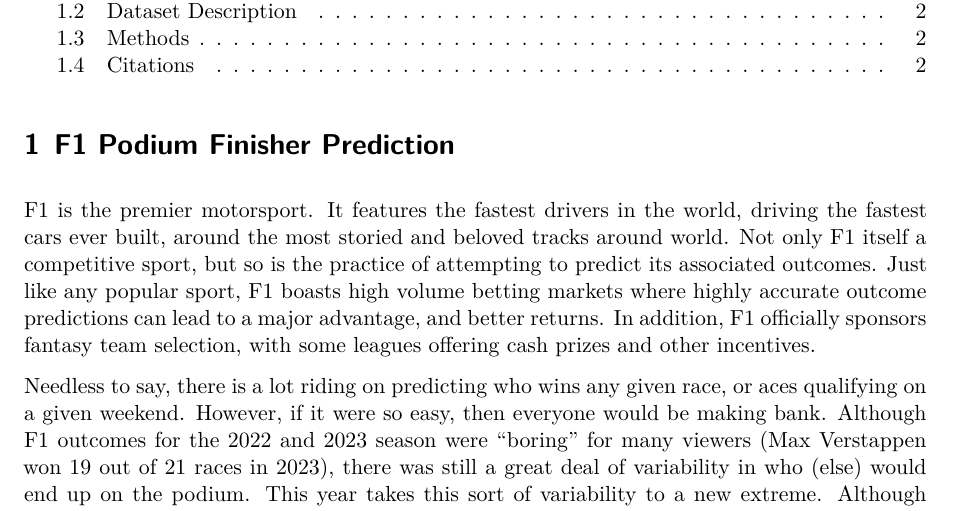
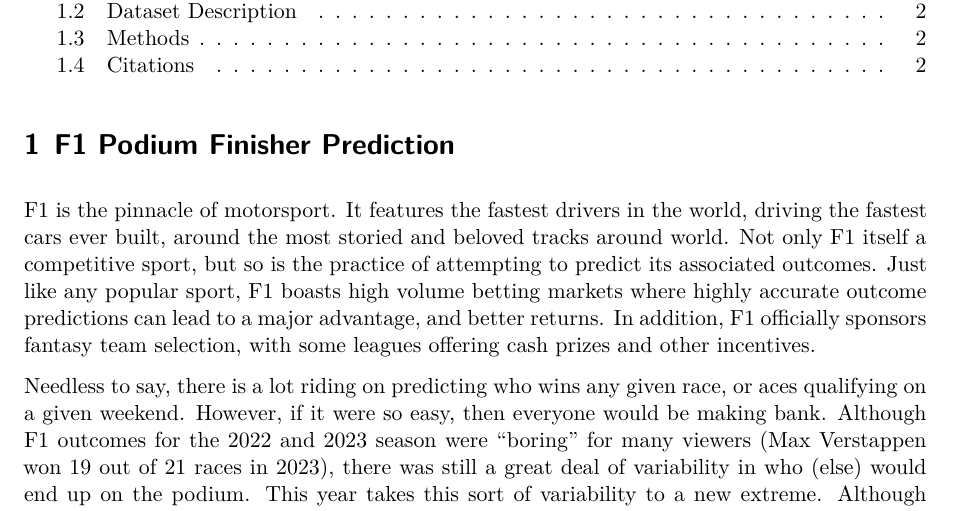
Before and after one commit to Yoshi234/f1-fanatasy-analysis, a Quarto document (manuscript/proposal.qmd): part of page 1 of 2, cut so that both start at the same text. Rendered offline with R 4.5, knitr and Pandoc in place of Quarto, then LaTeX, with nearby package versions.

Commit message:
f1 is the pinnacle of motorsport

```diff
--- a/manuscript/proposal.qmd
+++ b/manuscript/proposal.qmd
@@ -13,7 +13,7 @@ format:
 
 # F1 Podium Finisher Prediction
 
-F1 is the premier motorsport. It features the fastest drivers in the world,
+F1 is the pinnacle of motorsport. It features the fastest drivers in the world,
 driving the fastest cars ever built, around the most storied and beloved
 tracks around world. Not only F1 itself a competitive sport, but so is the
 practice of attempting to predict its associated outcomes. Just like any
```
